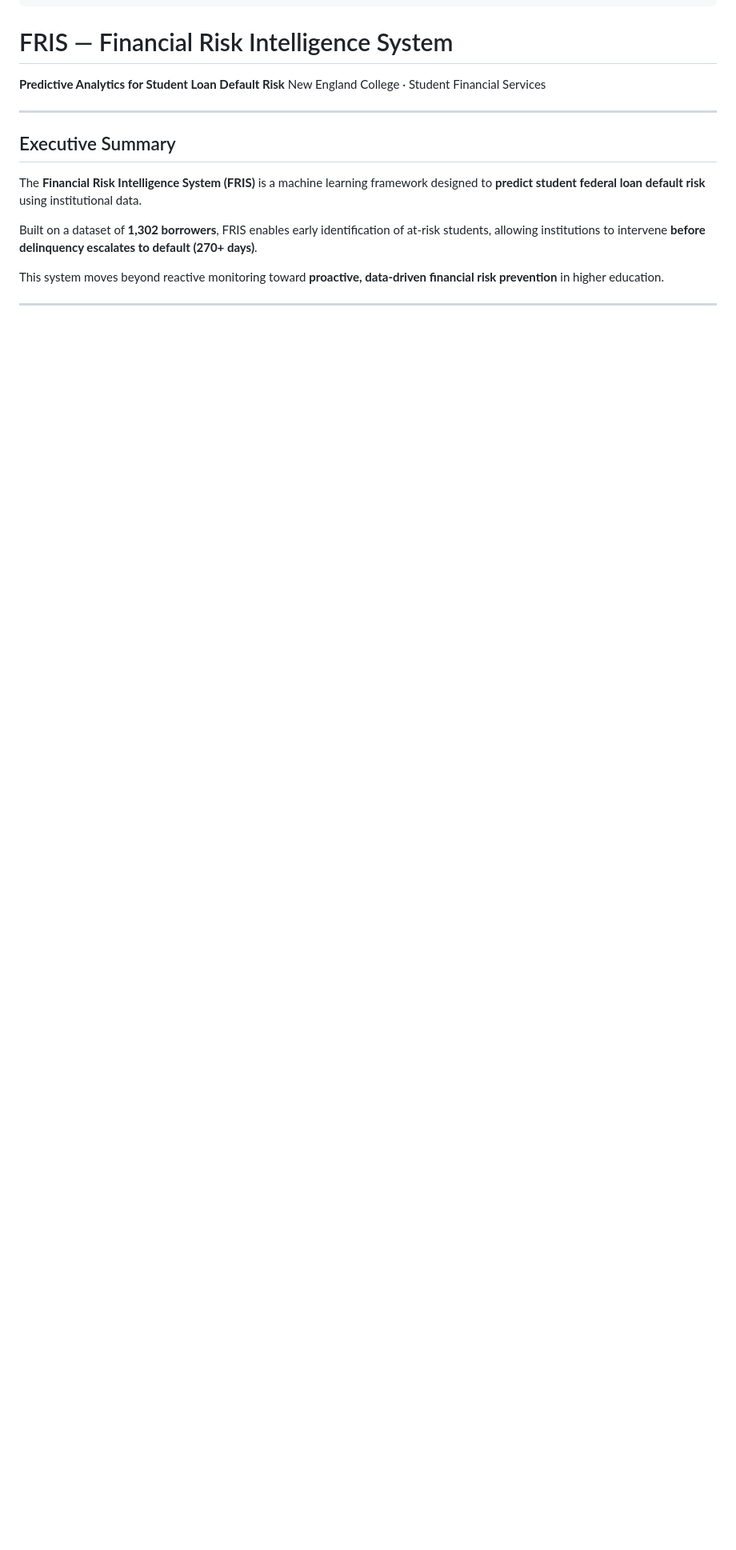
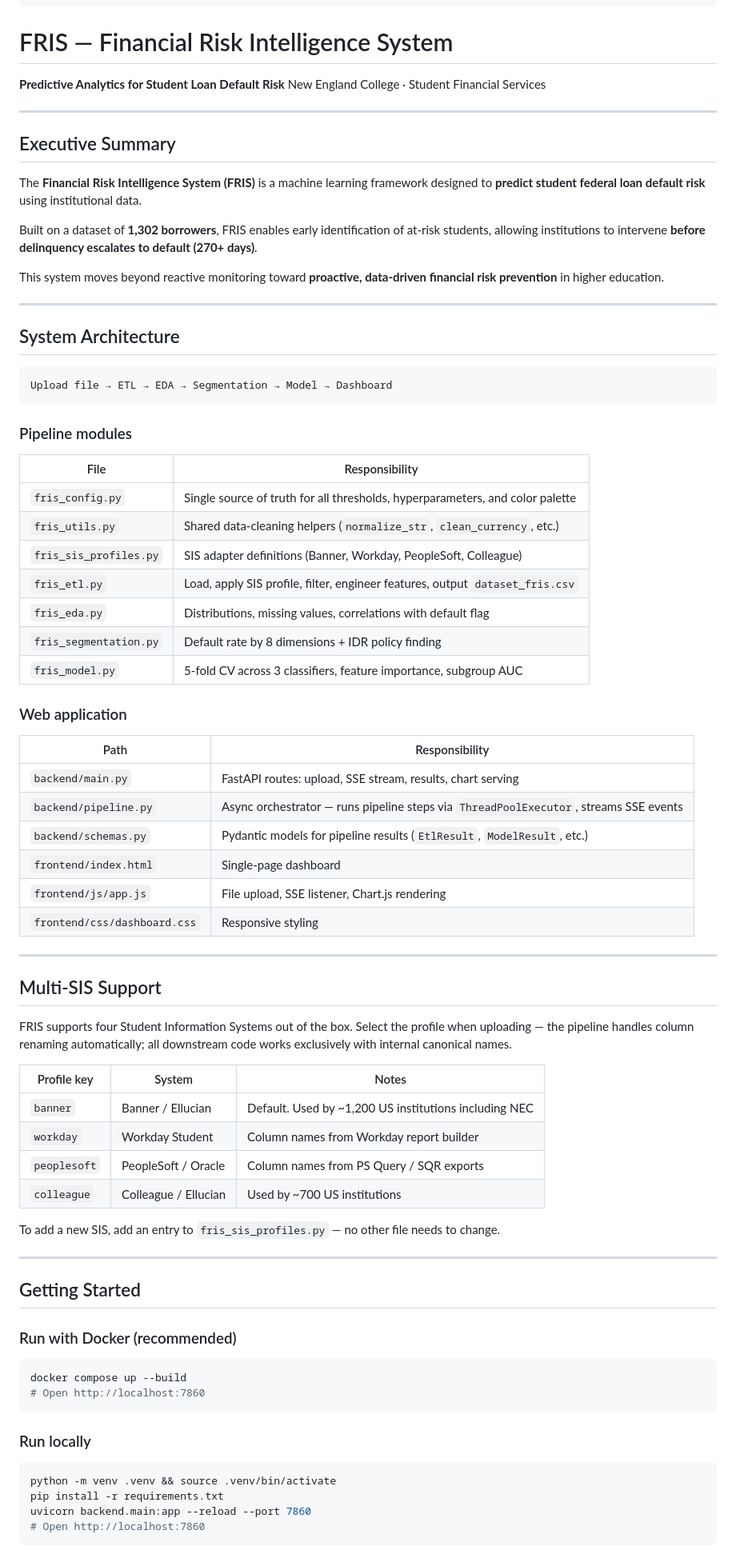
Before and after one commit to glaubinhofranca-dotcom/FRIS-Predictive-Risk-Framework, a Markdown page: README.md, the part around one of its changes. Shown at 80% size. GitHub-like rendering; blank space fills up the shorter version.

````diff
--- a/README.md
+++ b/README.md
@@ -26,3 +26,67 @@ This system moves beyond reactive monitoring toward **proactive, data-driven fin
 
 ---
 
+## System Architecture
+
+```
+Upload file → ETL → EDA → Segmentation → Model → Dashboard
+```
+
+### Pipeline modules
+
+| File | Responsibility |
+|---|---|
+| `fris_config.py` | Single source of truth for all thresholds, hyperparameters, and color palette |
+| `fris_utils.py` | Shared data-cleaning helpers (`normalize_str`, `clean_currency`, etc.) |
+| `fris_sis_profiles.py` | SIS adapter definitions (Banner, Workday, PeopleSoft, Colleague) |
+| `fris_etl.py` | Load, apply SIS profile, filter, engineer features, output `dataset_fris.csv` |
+| `fris_eda.py` | Distributions, missing values, correlations with default flag |
+| `fris_segmentation.py` | Default rate by 8 dimensions + IDR policy finding |
+| `fris_model.py` | 5-fold CV across 3 classifiers, feature importance, subgroup AUC |
+
+### Web application
+
+| Path | Responsibility |
+|---|---|
+| `backend/main.py` | FastAPI routes: upload, SSE stream, results, chart serving |
+| `backend/pipeline.py` | Async orchestrator — runs pipeline steps via `ThreadPoolExecutor`, streams SSE events |
+| `backend/schemas.py` | Pydantic models for pipeline results (`EtlResult`, `ModelResult`, etc.) |
+| `frontend/index.html` | Single-page dashboard |
+| `frontend/js/app.js` | File upload, SSE listener, Chart.js rendering |
+| `frontend/css/dashboard.css` | Responsive styling |
+
+---
+
+## Multi-SIS Support
+
+FRIS supports four Student Information Systems out of the box. Select the profile when uploading — the pipeline handles column renaming automatically; all downstream code works exclusively with internal canonical names.
+
+| Profile key | System | Notes |
+|---|---|---|
+| `banner` | Banner / Ellucian | Default. Used by ~1,200 US institutions including NEC |
+| `workday` | Workday Student | Column names from Workday report builder |
+| `peoplesoft` | PeopleSoft / Oracle | Column names from PS Query / SQR exports |
+| `colleague` | Colleague / Ellucian | Used by ~700 US institutions |
+
+To add a new SIS, add an entry to `fris_sis_profiles.py` — no other file needs to change.
+
+---
+
+## Getting Started
+
+### Run with Docker (recommended)
+
+```bash
+docker compose up --build
+# Open http://localhost:7860
+```
+
+### Run locally
+
+```bash
+python -m venv .venv && source .venv/bin/activate
+pip install -r requirements.txt
+uvicorn backend.main:app --reload --port 7860
+# Open http://localhost:7860
+```
+
````
Also changed, not shown: other parts of README.md (+31 -36 lines).
